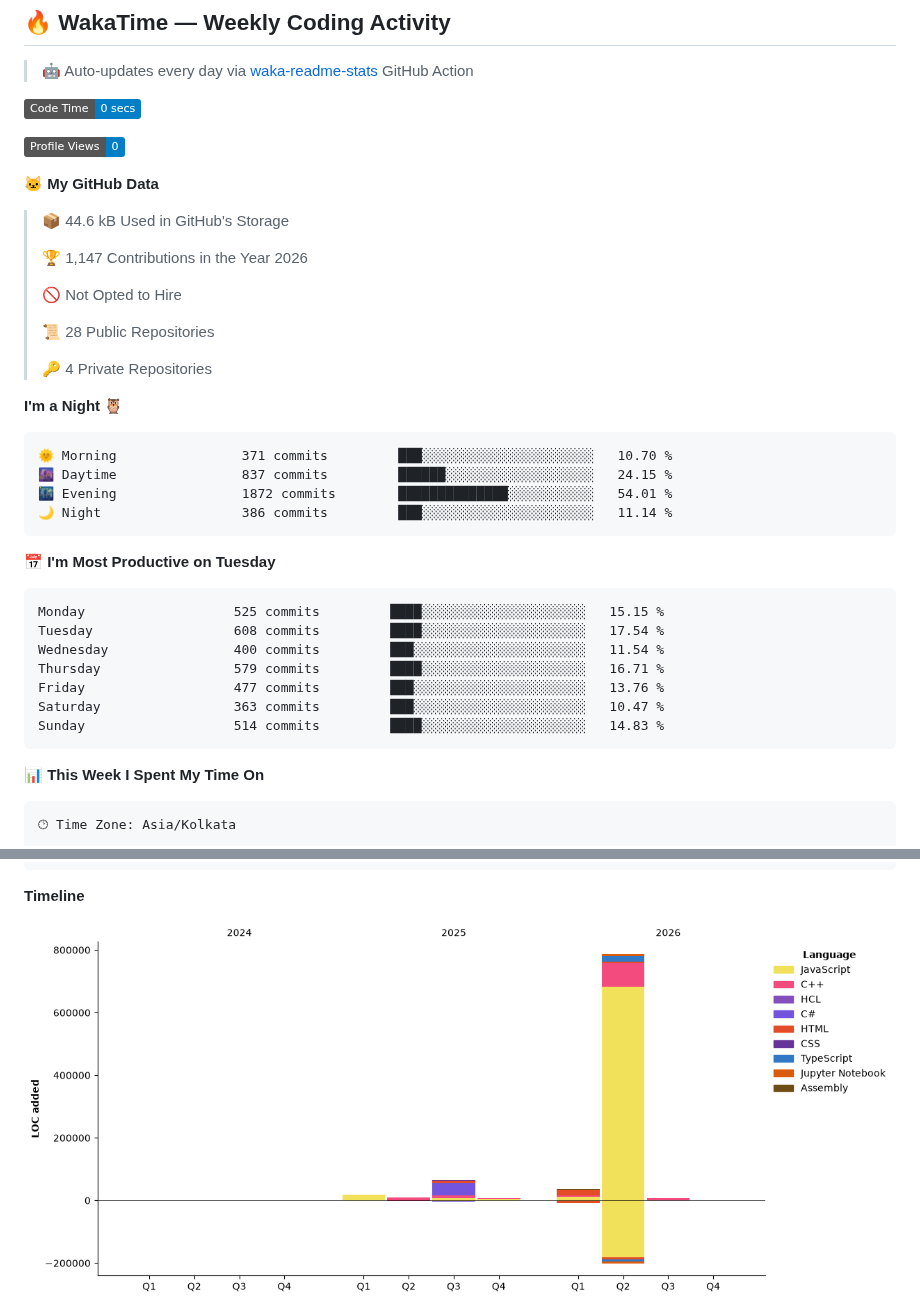
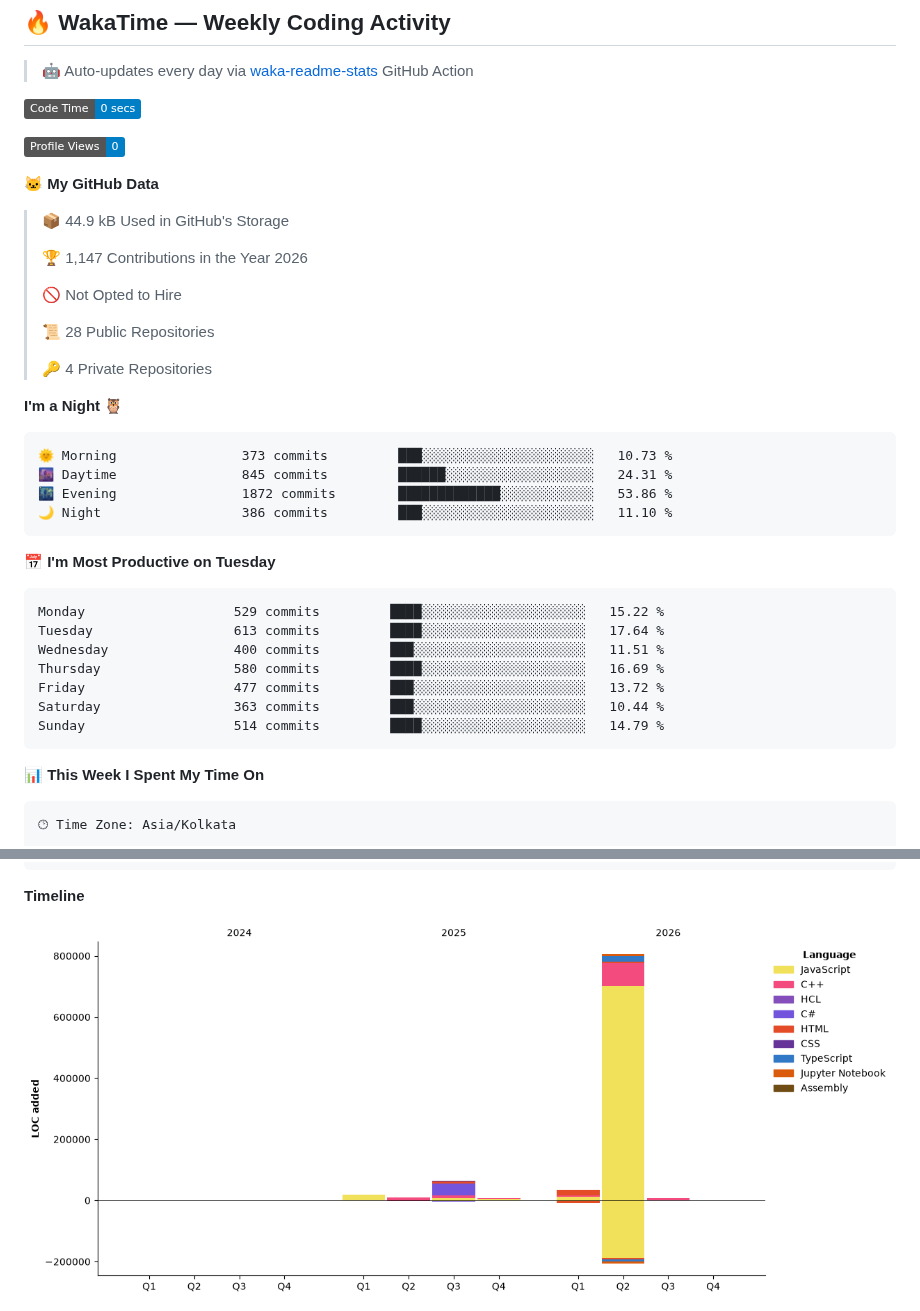
Before and after one commit to ArjunKalirana/ArjunKalirana, a Markdown page: README.md, 2 parts joined by grey strips. Rendered like a GitHub page; pictures changed too: assets/bar_graph.png; badges without logos.

Commit message:
Updated with Dev Metrics

````diff
--- a/README.md
+++ b/README.md
@@ -316,7 +316,7 @@ ESP32 Sensors → LoRa Mesh → MQTT Broker
 
 **🐱 My GitHub Data**
 
-> 📦 44.6 kB Used in GitHub's Storage
+> 📦 44.9 kB Used in GitHub's Storage
  >
 > 🏆 1,147 Contributions in the Year 2026
  >
@@ -329,21 +329,21 @@ ESP32 Sensors → LoRa Mesh → MQTT Broker
 **I'm a Night 🦉**
 
 ```text
-🌞 Morning                371 commits         ███░░░░░░░░░░░░░░░░░░░░░░   10.70 %
-🌆 Daytime                837 commits         ██████░░░░░░░░░░░░░░░░░░░   24.15 %
-🌃 Evening                1872 commits        ██████████████░░░░░░░░░░░   54.01 %
-🌙 Night                  386 commits         ███░░░░░░░░░░░░░░░░░░░░░░   11.14 %
+🌞 Morning                373 commits         ███░░░░░░░░░░░░░░░░░░░░░░   10.73 %
+🌆 Daytime                845 commits         ██████░░░░░░░░░░░░░░░░░░░   24.31 %
+🌃 Evening                1872 commits        █████████████░░░░░░░░░░░░   53.86 %
+🌙 Night                  386 commits         ███░░░░░░░░░░░░░░░░░░░░░░   11.10 %
 ```
 📅 **I'm Most Productive on Tuesday**
 
 ```text
-Monday                   525 commits         ████░░░░░░░░░░░░░░░░░░░░░   15.15 %
-Tuesday                  608 commits         ████░░░░░░░░░░░░░░░░░░░░░   17.54 %
-Wednesday                400 commits         ███░░░░░░░░░░░░░░░░░░░░░░   11.54 %
-Thursday                 579 commits         ████░░░░░░░░░░░░░░░░░░░░░   16.71 %
-Friday                   477 commits         ███░░░░░░░░░░░░░░░░░░░░░░   13.76 %
-Saturday                 363 commits         ███░░░░░░░░░░░░░░░░░░░░░░   10.47 %
-Sunday                   514 commits         ████░░░░░░░░░░░░░░░░░░░░░   14.83 %
+Monday                   529 commits         ████░░░░░░░░░░░░░░░░░░░░░   15.22 %
+Tuesday                  613 commits         ████░░░░░░░░░░░░░░░░░░░░░   17.64 %
+Wednesday                400 commits         ███░░░░░░░░░░░░░░░░░░░░░░   11.51 %
+Thursday                 580 commits         ████░░░░░░░░░░░░░░░░░░░░░   16.69 %
+Friday                   477 commits         ███░░░░░░░░░░░░░░░░░░░░░░   13.72 %
+Saturday                 363 commits         ███░░░░░░░░░░░░░░░░░░░░░░   10.44 %
+Sunday                   514 commits         ████░░░░░░░░░░░░░░░░░░░░░   14.79 %
 ```
 
 
````
Also changed, not shown: other parts of README.md (+1 -1 lines).
